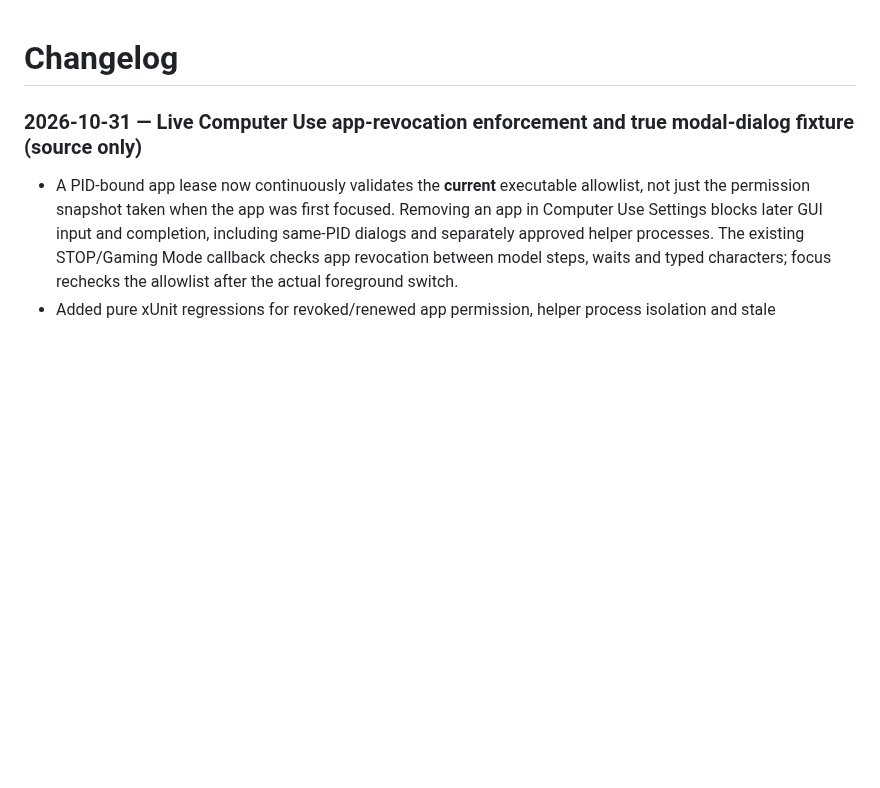
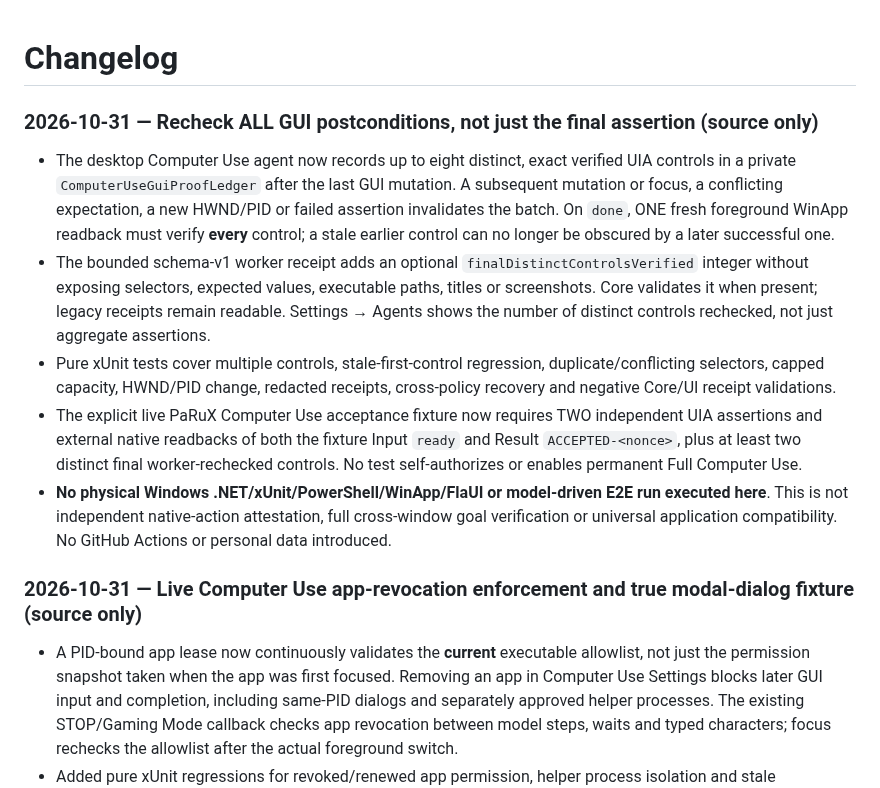
Before and after one commit to Ruba94-cyber/RBG-PaRuX-AI-Studio, a Markdown page: CHANGELOG.md, the part around the change. Rendered like a GitHub page; blank space fills up the shorter version.

Commit message:
docs(changelog): add multi-control final GUI proof and executable live QA scenario

```diff
--- a/CHANGELOG.md
+++ b/CHANGELOG.md
@@ -1,4 +1,13 @@
 # Changelog
+
+### 2026-10-31 — Recheck ALL GUI postconditions, not just the final assertion (source only)
+
+- The desktop Computer Use agent now records up to eight distinct, exact verified UIA controls in a private `ComputerUseGuiProofLedger` after the last GUI mutation. A subsequent mutation or focus, a conflicting expectation, a new HWND/PID or failed assertion invalidates the batch. On `done`, ONE fresh foreground WinApp readback must verify **every** control; a stale earlier control can no longer be obscured by a later successful one.
+- The bounded schema-v1 worker receipt adds an optional `finalDistinctControlsVerified` integer without exposing selectors, expected values, executable paths, titles or screenshots. Core validates it when present; legacy receipts remain readable. Settings → Agents shows the number of distinct controls rechecked, not just aggregate assertions.
+- Pure xUnit tests cover multiple controls, stale-first-control regression, duplicate/conflicting selectors, capped capacity, HWND/PID change, redacted receipts, cross-policy recovery and negative Core/UI receipt validations.
+- The explicit live PaRuX Computer Use acceptance fixture now requires TWO independent UIA assertions and external native readbacks of both the fixture Input `ready` and Result `ACCEPTED-<nonce>`, plus at least two distinct final worker-rechecked controls. No test self-authorizes or enables permanent Full Computer Use.
+- **No physical Windows .NET/xUnit/PowerShell/WinApp/FlaUI or model-driven E2E run executed here**. This is not independent native-action attestation, full cross-window goal verification or universal application compatibility. No GitHub Actions or personal data introduced.
+
 
 ### 2026-10-31 — Live Computer Use app-revocation enforcement and true modal-dialog fixture (source only)
 
```
